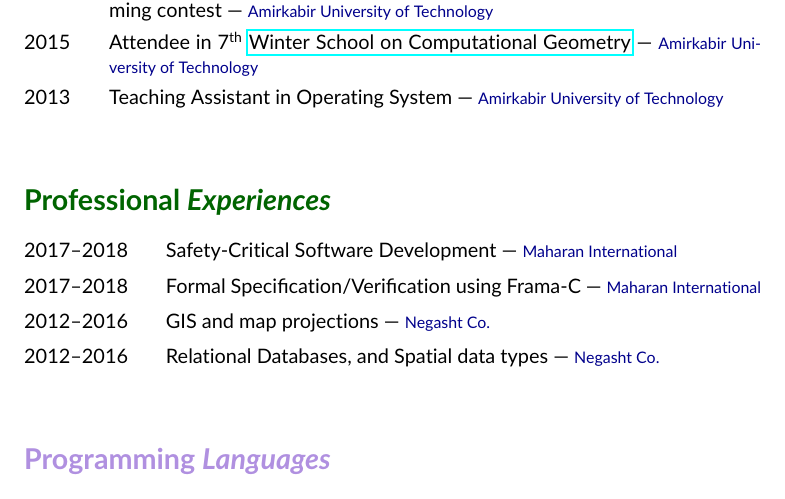
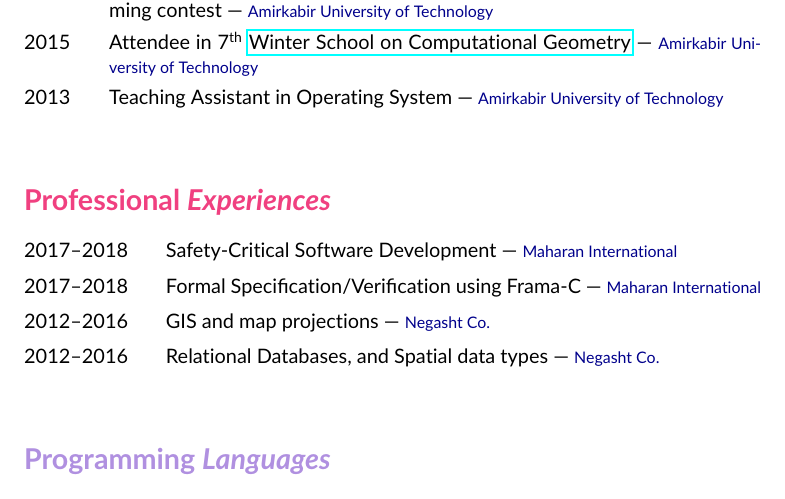
Before and after one commit to fmwviormv/personal, a LaTeX CV (doc/cv.tex): part of page 2 of 2, cut so that both start at the same text. Compiled offline with pdfLaTeX.

Commit message:
reformat

```diff
--- a/doc/cv.tex
+++ b/doc/cv.tex
@@ -178,7 +178,7 @@ Email:	& \href{mailto:ali_farzanrad@riseup.net}{ali\_farzanrad@riseup.net} \\
 } \\[2mm]
 \end{tabbing}
 
-\section*{{\color{green}Professional \emph{Experiences}}}
+\section*{{\color{red}Professional \emph{Experiences}}}
 \begin{tabbing}
 \hspace{2.5cm}\=\kill
 2017--2018 \>\parbox[t]{10.5cm}{
```
